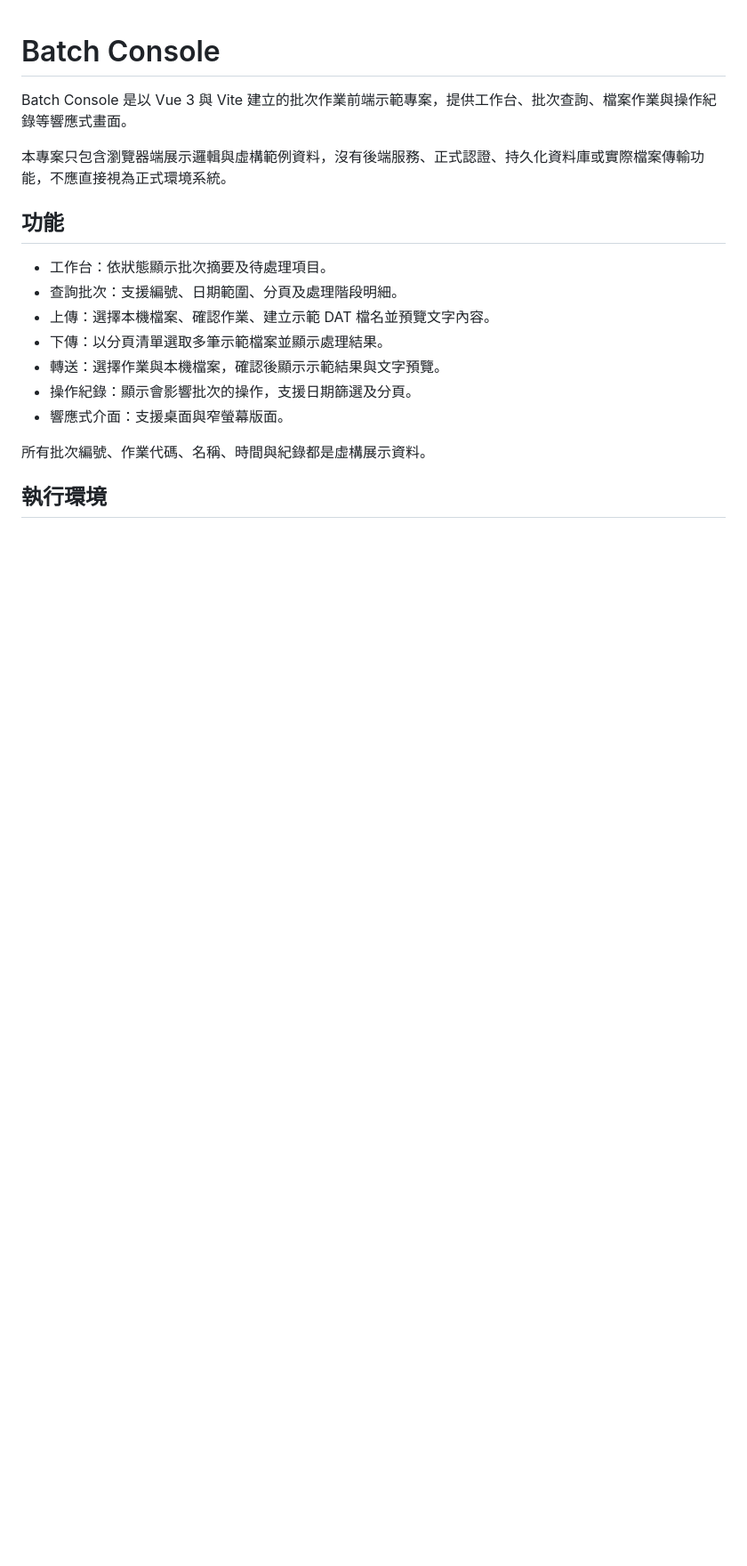
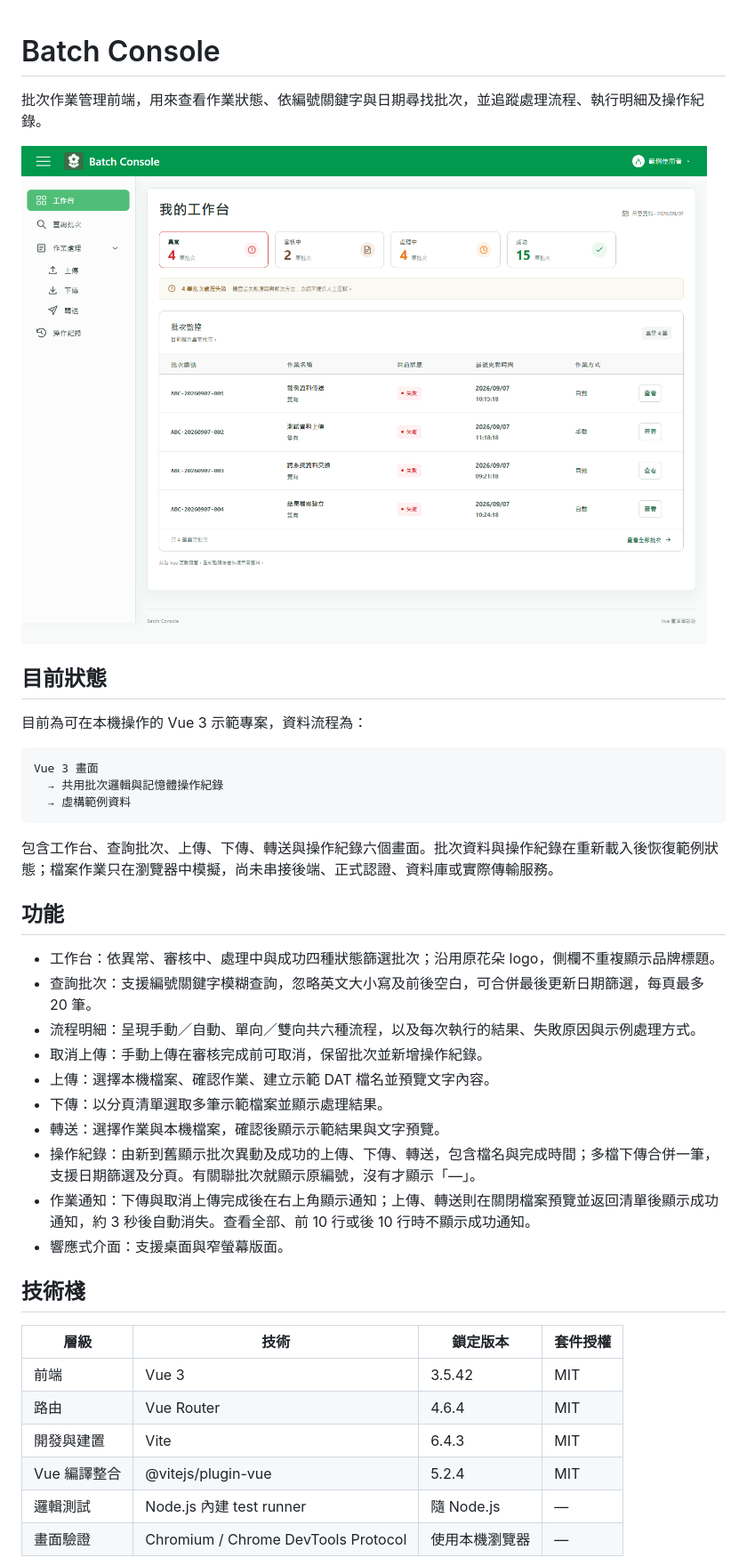
Before and after one commit to ivyliu1201/Batch-Console, a Markdown page: README.md, the part around one of its changes. Shown at 89% size. Rendered like a GitHub page; pictures changed too: screenshots/workbench.png (added); blank space fills up the shorter version.

Commit message:
Improve batch search, restore branding and record file operations
Defer upload and transfer success notices until preview closes; refresh README and regression coverage.

````diff
--- a/README.md
+++ b/README.md
@@ -1,20 +1,42 @@
 # Batch Console
 
-Batch Console 是以 Vue 3 與 Vite 建立的批次作業前端示範專案，提供工作台、批次查詢、檔案作業與操作紀錄等響應式畫面。
+批次作業管理前端，用來查看作業狀態、依編號關鍵字與日期尋找批次，並追蹤處理流程、執行明細及操作紀錄。
 
-本專案只包含瀏覽器端展示邏輯與虛構範例資料，沒有後端服務、正式認證、持久化資料庫或實際檔案傳輸功能，不應直接視為正式環境系統。
+![Batch Console 工作台畫面](screenshots/workbench.png)
+
+## 目前狀態
+
+目前為可在本機操作的 Vue 3 示範專案，資料流程為：
+
+```text
+Vue 3 畫面
+  → 共用批次邏輯與記憶體操作紀錄
+  → 虛構範例資料
+```
+
+包含工作台、查詢批次、上傳、下傳、轉送與操作紀錄六個畫面。批次資料與操作紀錄在重新載入後恢復範例狀態；檔案作業只在瀏覽器中模擬，尚未串接後端、正式認證、資料庫或實際傳輸服務。
 
 ## 功能
 
-- 工作台：依狀態顯示批次摘要及待處理項目。
-- 查詢批次：支援編號、日期範圍、分頁及處理階段明細。
+- 工作台：依異常、審核中、處理中與成功四種狀態篩選批次；沿用原花朵 logo，側欄不重複顯示品牌標題。
+- 查詢批次：支援編號關鍵字模糊查詢，忽略英文大小寫及前後空白，可合併最後更新日期篩選，每頁最多 20 筆。
+- 流程明細：呈現手動／自動、單向／雙向共六種流程，以及每次執行的結果、失敗原因與示例處理方式。
+- 取消上傳：手動上傳在審核完成前可取消，保留批次並新增操作紀錄。
 - 上傳：選擇本機檔案、確認作業、建立示範 DAT 檔名並預覽文字內容。
 - 下傳：以分頁清單選取多筆示範檔案並顯示處理結果。
 - 轉送：選擇作業與本機檔案，確認後顯示示範結果與文字預覽。
-- 操作紀錄：顯示會影響批次的操作，支援日期篩選及分頁。
+- 操作紀錄：由新到舊顯示批次異動及成功的上傳、下傳、轉送，包含檔名與完成時間；多檔下傳合併一筆，支援日期篩選及分頁。有關聯批次就顯示原編號，沒有才顯示「—」。
+- 作業通知：下傳與取消上傳完成後在右上角顯示通知；上傳、轉送則在關閉檔案預覽並返回清單後顯示成功通知，約 3 秒後自動消失。查看全部、前 10 行或後 10 行時不顯示成功通知。
 - 響應式介面：支援桌面與窄螢幕版面。
 
-所有批次編號、作業代碼、名稱、時間與紀錄都是虛構展示資料。
+## 技術棧
 
-## 執行環境
+| 層級 | 技術 | 鎖定版本 | 套件授權 |
+| --- | --- | --- | --- |
+| 前端 | Vue 3 | 3.5.42 | MIT |
+| 路由 | Vue Router | 4.6.4 | MIT |
+| 開發與建置 | Vite | 6.4.3 | MIT |
+| Vue 編譯整合 | @vitejs/plugin-vue | 5.2.4 | MIT |
+| 邏輯測試 | Node.js 內建 test runner | 隨 Node.js | — |
+| 畫面驗證 | Chromium / Chrome DevTools Protocol | 使用本機瀏覽器 | — |
 
````
Also changed, not shown: other parts of README.md (+78 -37 lines), src/assets/console-flower.png (added), 11 other files.
